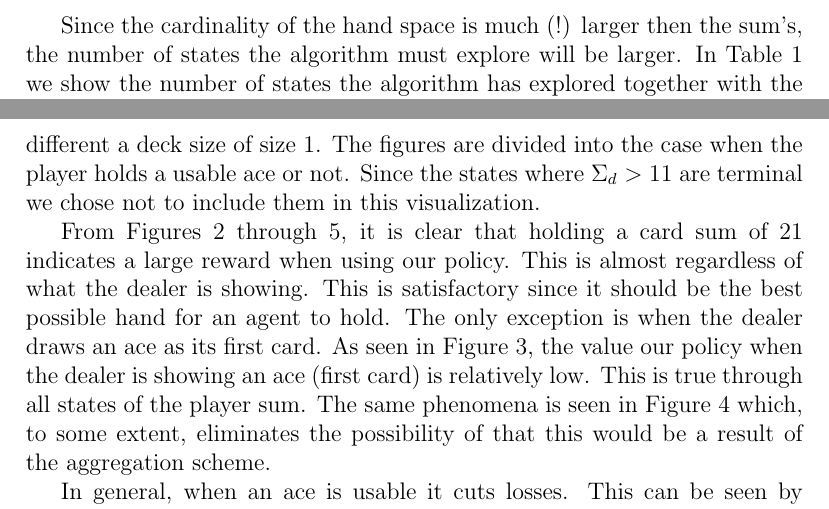
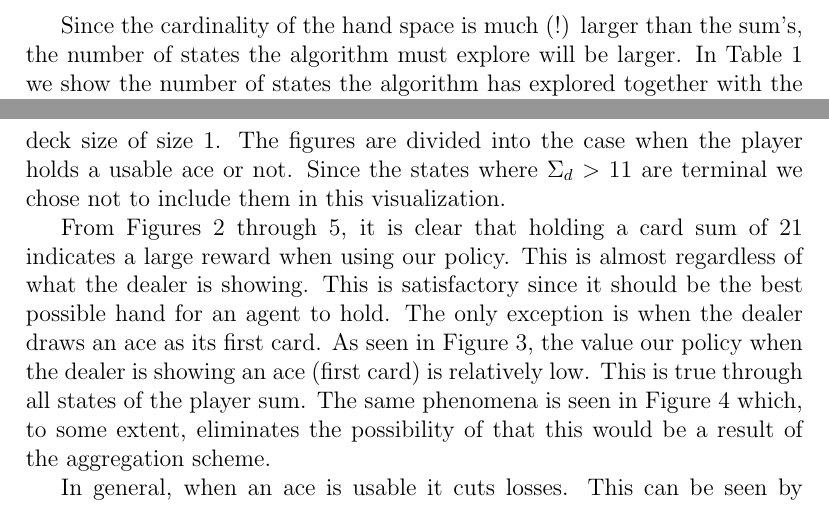
Before and after one commit to Ethorsn/SF2957_project, a LaTeX paper (report/main.tex, which reads report/results.tex): two parts of pages 12 and 13 of 16, joined at a grey line, cut so that both start at the same text. Compiled offline with pdfLaTeX.

Commit message:
Minor fixes

```diff
--- a/report/results.tex
+++ b/report/results.tex
@@ -39,7 +39,7 @@ One can note that in all subfigures of \ref{fig:avg_return}, the algorithm seem
 \caption{The average return of the Q-learning algorithm for $1,2,8$ and $\infty$ number of decks. \label{fig:avg_return}}
 \end{figure}
 
-Since the cardinality of the hand space is much (!) larger then the sum's, the number of states the algorithm must explore will be larger. In Table \ref{tab:state_visited} we show the number of states the algorithm has explored together with the effective training time for the specific environment and the number of decks in play. We can clearly see that the number of explored states grows large for the hand state when the number of decks is increased. The number of states explored by the algorithm on the hand state space seem to converge to a level of $70 000$. As noted in section \ref{sec:stationaryMDP}, the number of effective states to be explored are not as grand as the actual state space. Hence, it is not surprising that the algorithm converge to level of states that are both necessary and valuable to explore. The algorithm fluctuates below 700 explored states for all deck sizes when learning on the sum space.
+Since the cardinality of the hand space is much (!) larger than the sum's, the number of states the algorithm must explore will be larger. In Table \ref{tab:state_visited} we show the number of states the algorithm has explored together with the effective training time for the specific environment and the number of decks in play. We can clearly see that the number of explored states grows large for the hand state when the number of decks is increased. The number of states explored by the algorithm on the hand state space seem to converge to a level of $70 000$. As noted in section \ref{sec:stationaryMDP}, the number of effective states to be explored are not as grand as the actual state space. Hence, it is not surprising that the algorithm converge to level of states that are both necessary and valuable to explore. The algorithm fluctuates below 700 explored states for all deck sizes when learning on the sum space.
 
 The training time for the algorithm on the hand space is large compared to the sum's. There is an indication that there is a $50\%$ increase in training time for the algorithm on the hand state compared to the sum. Note that the effective training time is simply the time it took to train this specific instance. All other measures of training time (which might be more accurate) are omitted because of the lack of computational power and time.
 \begin{table}[h!]
@@ -55,7 +55,7 @@ The training time for the algorithm on the hand space is large compared to the s
  \caption{The number of explored states $\#S$ and the training time $t$ (seconds) for a given number of decks in play and its respective state space. The number of simulations was set to $10^7$.\label{tab:state_visited}}
 \end{table}
 
-Since estimates of Q-learning will converge to the true optimal value-action function we would like to visualize these said values. However, an obstacle in comparing the algorithm between the two spaces the cardinality of the hand poses a problem. The two state spaces do not align. Therefore, we will perform a (somewhat arbitrary) aggregation scheme. Each state of $S_{hand}$ will be transformed to a sum of the card values of that hand and if the ace was usable or not. We will take a simple average of the q-values when doing so. Post this aggregation scheme, the results from the algorithm on the hand space are now on the same form as the sum's. Then, we use our policy and take the maximum value of the two $q$-values corresponding to different action values of that state. In Figures \ref{fig:3Dnd1} through \ref{fig:3Dnd4} we have visualized the aggregated q-values for the hand state and the sum states, for different a deck size of size 1. The figures are divided into the case when the player holds a usable ace or not. Since the states where $\Sigma_d > 11$ are terminal we chose not to include them in this visualization.
+Since estimates of Q-learning will converge to the true optimal value-action function we would like to visualize these said values. However, an obstacle in comparing the algorithm between the two spaces the cardinality of the hand poses a problem. The two state spaces do not align. Therefore, we will perform a (somewhat arbitrary) aggregation scheme. Each state of $S_{hand}$ will be transformed to a sum of the card values of that hand and if the ace was usable or not. We will take a simple average of the q-values when doing so. Post this aggregation scheme, the results from the algorithm on the hand space are now on the same form as the sum's. Then, we use our policy and take the maximum value of the two $q$-values corresponding to different action values of that state. In Figures \ref{sfig:3Dnd1} through \ref{sfig:3Dnd4} we have visualized the aggregated q-values for the hand state and the sum states, for different a deck size of size 1. The figures are divided into the case when the player holds a usable ace or not. Since the states where $\Sigma_d > 11$ are terminal we chose not to include them in this visualization.
 
 From Figures  \ref{sfig:3Dnd1} through \ref{sfig:3Dnd4}, it is clear that holding a card sum of 21 indicates a large reward when using our policy. This is almost regardless of what the dealer is showing. This is satisfactory since it should be the best possible hand for an agent to hold.  The only exception is when the dealer draws an ace as its first card. As seen in Figure \ref{sfig:3Dnd2}, the value our policy when the dealer is showing an ace (first card) is relatively low. This is true through all states of the player sum. The same phenomena is seen in Figure \ref{sfig:3Dnd3} which, to some extent, eliminates the possibility of that this would be a result of the aggregation scheme.
 
```
Also changed, not shown: report/results.tex (2 more changed lines).
